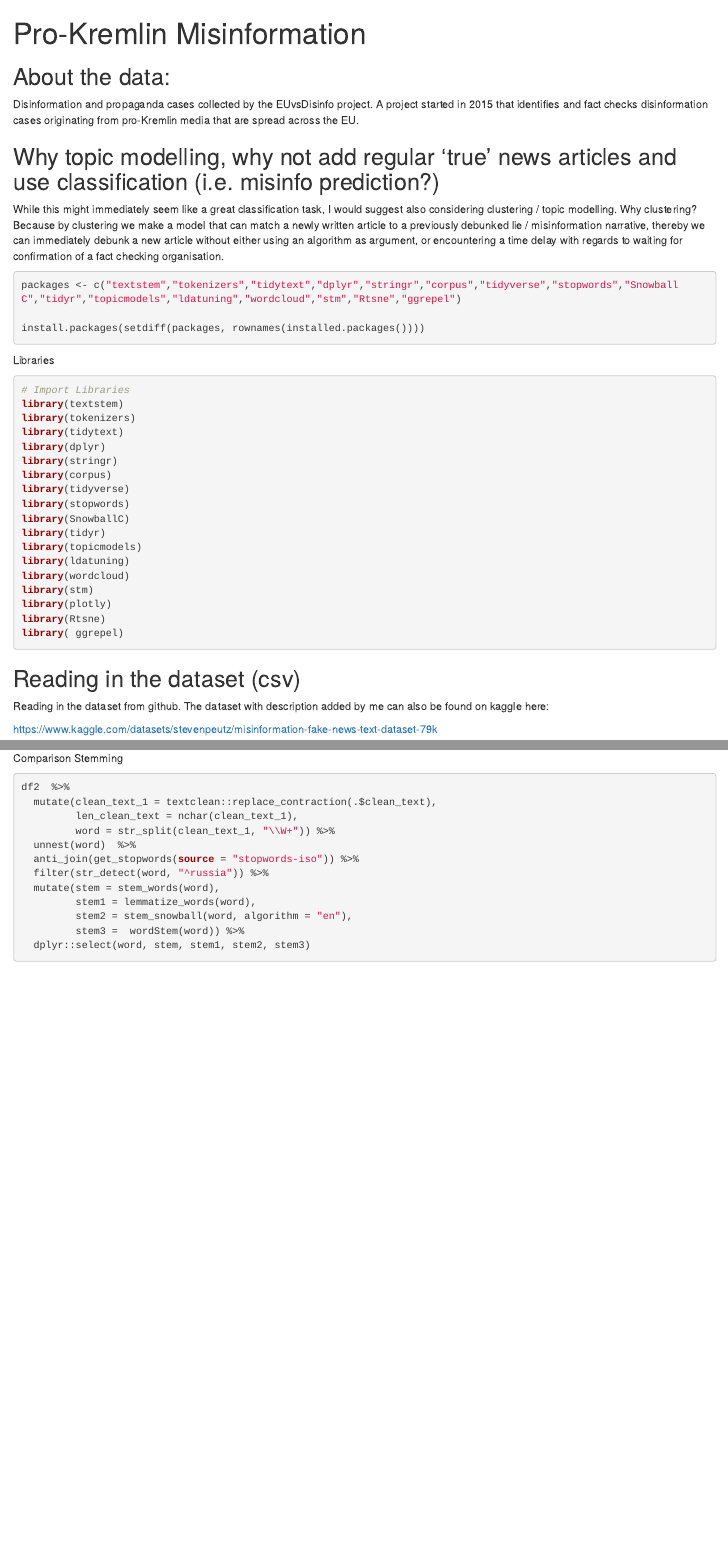
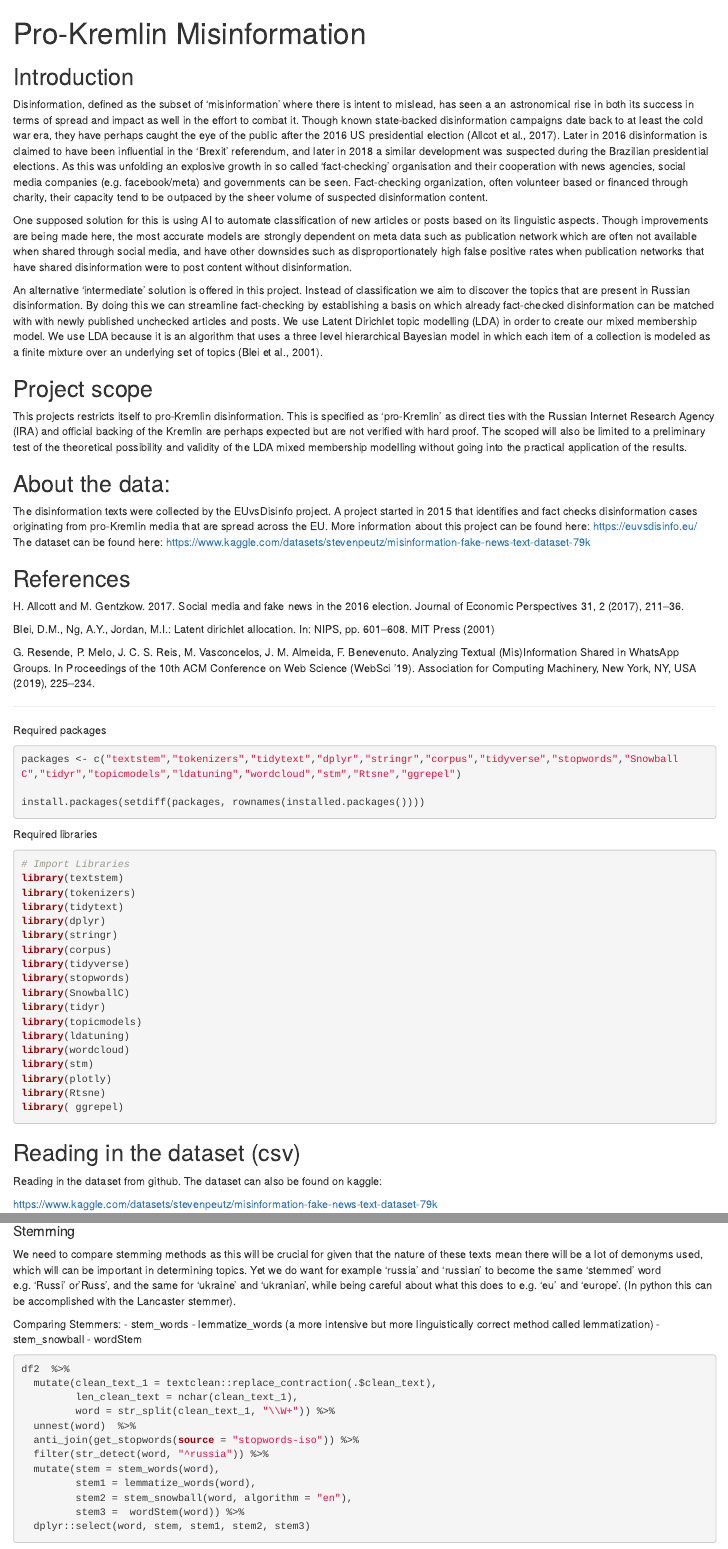
Before and after one commit to StevenPeutz/Disinformation-NLP-R-project, an R Markdown document (notebook.Rmd): the page in a window 1100 px wide, from its top, and a second part further down, joined at a grey line. Rendered offline with R 4.5, knitr and Pandoc, with nearby package versions; code that draws random numbers runs with fixed seeds of ours; some code elsewhere in the file could not run offline.

Commit message:
added text and descriptions etc, not fnished yet

````diff
--- a/notebook.Rmd
+++ b/notebook.Rmd
@@ -5,16 +5,44 @@ output:
     df_print: paged
 ---
 
+## Introduction
+
+Disinformation, defined as the subset of 'misinformation' where there is intent to mislead, has seen a an astronomical rise in both its success in terms of spread and impact as well in the effort to combat it. Though known state-backed disinformation campaigns date back to at least the cold war era, they have perhaps caught the eye of the public after the 2016 US presidential election (Allcot et al., 2017). Later in 2016 disinformation is claimed to have been influential in the 'Brexit' referendum, and later in 2018 a similar development was suspected during the Brazilian presidential elections. As this was unfolding an explosive growth in so called 'fact-checking' organisation and their cooperation with news agencies, social media companies (e.g. facebook/meta) and governments can be seen. Fact-checking organization, often volunteer based or financed through charity, their capacity tend to be outpaced by the sheer volume of suspected disinformation content.
+
+One supposed solution for this is using AI to automate classification of new articles or posts based on its linguistic aspects. Though improvements are being made here, the most accurate models are strongly dependent on meta data such as publication network which are often not available when shared through social media, and have other downsides such as disproportionately high false positive rates when publication networks that have shared disinformation were to post content without disinformation.
+
+An alternative 'intermediate' solution is offered in this project. Instead of classification we aim to discover the topics that are present in Russian disinformation. By doing this we can streamline fact-checking by establishing a basis on which already fact-checked disinformation can be matched with with newly published unchecked articles and posts. We use Latent Dirichlet topic modelling (LDA) in order to create our mixed membership model. We use LDA because it is an algorithm that uses a three level hierarchical Bayesian model in which each item of a collection is modeled as a finite mixture over an underlying set of topics (Blei et al., 2001).
+
+
+
+## Project scope
+
+This projects restricts itself to pro-Kremlin disinformation. This is specified as 'pro-Kremlin' as direct ties with the Russian Internet Research Agency (IRA) and official backing of the Kremlin are perhaps expected but are not verified with hard proof.
+The scoped will also be limited to a preliminary test of the theoretical possibility and validity of the LDA mixed membership modelling without going into the practical application of the results.
+
+
 
 ## About the data:
 
-Disinformation and propaganda cases collected by the EUvsDisinfo project. A project started in 2015 that identifies and fact checks disinformation cases originating from pro-Kremlin media that are spread across the EU.
+The disinformation texts were collected by the EUvsDisinfo project. A project started in 2015 that identifies and fact checks disinformation cases originating from pro-Kremlin media that are spread across the EU.
+More information about this project can be found here: https://euvsdisinfo.eu/
+The dataset can be found here: https://www.kaggle.com/datasets/stevenpeutz/misinformation-fake-news-text-dataset-79k
 
 
-## Why topic modelling, why not add regular 'true' news articles and use classification (i.e. misinfo prediction?)
 
-While this might immediately seem like a great classification task, I would suggest also considering clustering / topic modelling. Why clustering? Because by clustering we make a model that can match a newly written article to a previously debunked lie / misinformation narrative, thereby we can immediately debunk a new article without either using an algorithm as argument, or encountering a time delay with regards to waiting for confirmation of a fact checking organisation.
+## References
 
+H. Allcott and M. Gentzkow. 2017. Social media and fake news in the 2016 election. Journal of Economic Perspectives 31, 2 (2017), 211–36.
+
+Blei, D.M., Ng, A.Y., Jordan, M.I.: Latent dirichlet allocation. In: NIPS, pp. 601–608. MIT Press (2001)
+
+G. Resende, P. Melo, J. C. S. Reis, M. Vasconcelos, J. M. Almeida, F. Benevenuto. Analyzing Textual (Mis)Information Shared in WhatsApp Groups. In Proceedings of the 10th ACM Conference on Web Science (WebSci '19). Association for Computing Machinery, New York, NY, USA (2019), 225–234.
+
+
+---
+
+
+Required packages
 ```{r, warning = FALSE, message = FALSE}
 packages <- c("textstem","tokenizers","tidytext","dplyr","stringr","corpus","tidyverse","stopwords","SnowballC","tidyr","topicmodels","ldatuning","wordcloud","stm","Rtsne","ggrepel")
 
@@ -22,7 +50,7 @@ install.packages(setdiff(packages, rownames(installed.packages())))
 ```
 
 
-Libraries
+Required libraries
 ```{r, warning = FALSE, message = FALSE}
 # Import Libraries
 library(textstem)
@@ -64,11 +92,13 @@ mytSNE<- function(thematrix){
 #Cel McCracken
 ```
 
+
 ## Reading in the dataset (csv)
 
-Reading in the dataset from github. The dataset with description added by me can also be found on kaggle here:
+Reading in the dataset from github. The dataset can also be found on kaggle:
 
 https://www.kaggle.com/datasets/stevenpeutz/misinformation-fake-news-text-dataset-79k
+
 ```{r}
 df = read.csv('https://raw.githubusercontent.com/StevenPeutz/Misinformation-textAnalysis/main/data/EXTRA_RussianPropagandaSubset.csv', na.strings=c("","","NA"), header=FALSE)
 names(df) <- c('id','text')
@@ -147,7 +187,16 @@ df2  %>%
 ```
 
 
-Comparison Stemming
+#### Stemming
+We need to compare stemming methods as this will be crucial for given that the nature of these texts mean there will be a lot of demonyms used, which will can be important in determining topics. Yet we do want for example 'russia' and 'russian' to become the same 'stemmed' word e.g. 'Russi' or'Russ',  and the same for 'ukraine' and 'ukranian', while being careful about what this does to e.g.  'eu' and 'europe'. (In python this can be accomplished with the Lancaster stemmer).
+
+
+Comparing Stemmers:
+- stem_words
+- lemmatize_words (a more intensive but more linguistically correct method called lemmatization)
+- stem_snowball
+- wordStem
+
 ```{r}
 df2  %>%
   mutate(clean_text_1 = textclean::replace_contraction(.$clean_text),
````
Also changed, not shown: notebook.Rmd (32 more changed lines).
